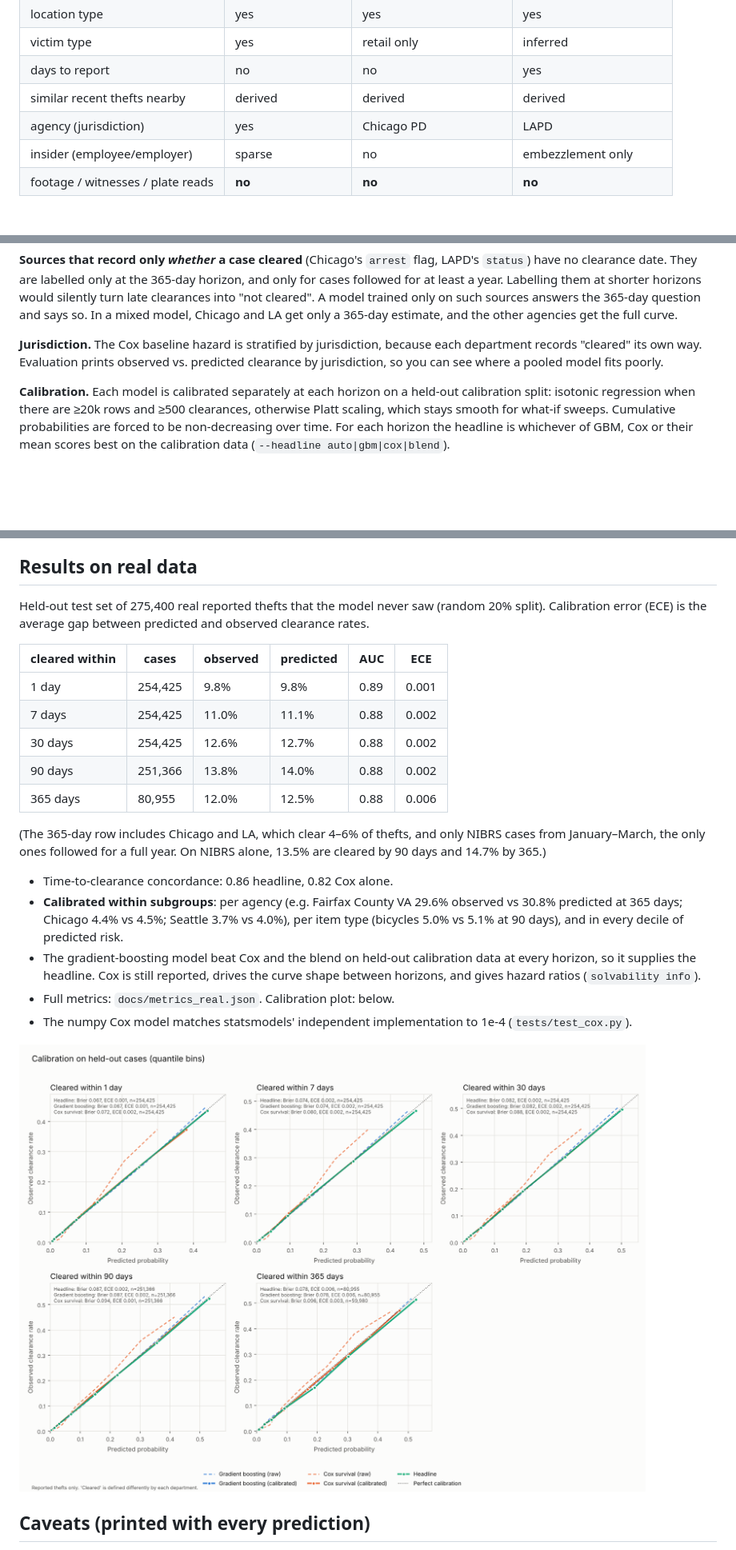
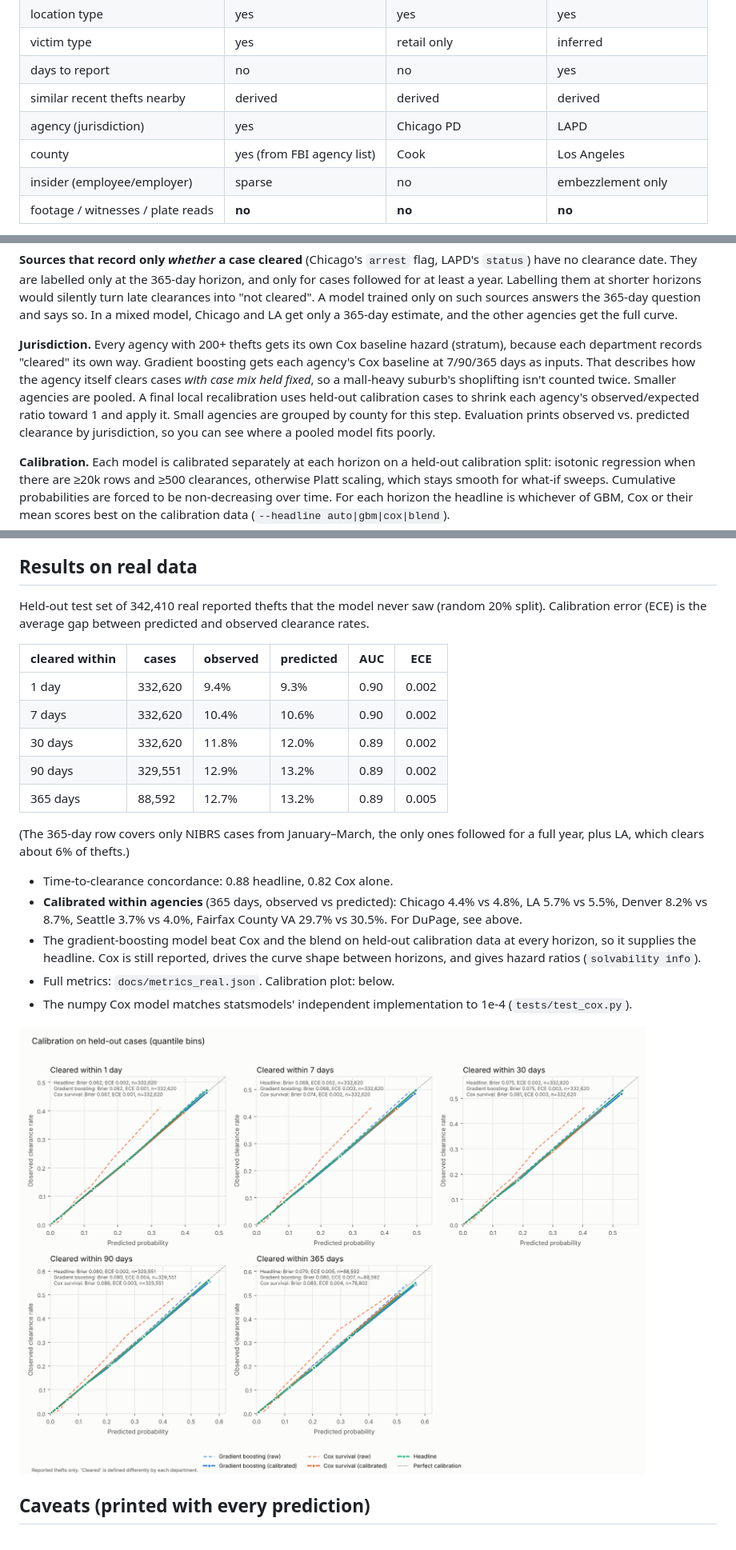
Before and after one commit to PaulDouglasAGI/Solvability-engine, a Markdown page: README.md, 3 parts joined by grey strips. Shown at 80% size. Rendered like a GitHub page; pictures changed too: docs/calibration_real.png; blank space fills up the shorter version.

```diff
--- a/README.md
+++ b/README.md
@@ -79,6 +113,7 @@ The engine only asks about, and only learns from, what the source records hold.
 | days to report | no | no | yes |
 | similar recent thefts nearby | derived | derived | derived |
 | agency (jurisdiction) | yes | Chicago PD | LAPD |
+| county | yes (from FBI agency list) | Cook | Los Angeles |
 | insider (employee/employer) | sparse | no | embezzlement only |
 | footage / witnesses / plate reads | **no** | **no** | **no** |
 
@@ -183,8 +218,14 @@ horizons would silently turn late clearances into "not cleared". A model trained
 on such sources answers the 365-day question and says so. In a mixed model, Chicago
 and LA get only a 365-day estimate, and the other agencies get the full curve.
 
-**Jurisdiction.** The Cox baseline hazard is stratified by jurisdiction, because each
-department records "cleared" its own way. Evaluation prints observed vs. predicted
+**Jurisdiction.** Every agency with 200+ thefts gets its own Cox baseline hazard
+(stratum), because each department records "cleared" its own way. Gradient boosting
+gets each agency's Cox baseline at 7/90/365 days as inputs. That describes how the
+agency itself clears cases *with case mix held fixed*, so a mall-heavy suburb's
+shoplifting isn't counted twice. Smaller agencies are pooled. A final local
+recalibration uses held-out calibration cases to shrink each agency's
+observed/expected ratio toward 1 and apply it. Small agencies are grouped by
+county for this step. Evaluation prints observed vs. predicted
 clearance by jurisdiction, so you can see where a pooled model fits poorly.
 
 **Calibration.** Each model is calibrated separately at each horizon on a held-out
@@ -217,26 +258,25 @@ observed. Inputs outside the training range are flagged as extrapolation.
 
 ## Results on real data
 
-Held-out test set of 275,400 real reported thefts that the model never saw (random
+Held-out test set of 342,410 real reported thefts that the model never saw (random
 20% split). Calibration error (ECE) is the average gap between predicted and observed
 clearance rates.
 
 | cleared within | cases | observed | predicted | AUC | ECE |
 |---|---|---|---|---|---|
-| 1 day | 254,425 | 9.8% | 9.8% | 0.89 | 0.001 |
-| 7 days | 254,425 | 11.0% | 11.1% | 0.88 | 0.002 |
-| 30 days | 254,425 | 12.6% | 12.7% | 0.88 | 0.002 |
-| 90 days | 251,366 | 13.8% | 14.0% | 0.88 | 0.002 |
-| 365 days | 80,955 | 12.0% | 12.5% | 0.88 | 0.006 |
+| 1 day | 332,620 | 9.4% | 9.3% | 0.90 | 0.002 |
+| 7 days | 332,620 | 10.4% | 10.6% | 0.90 | 0.002 |
+| 30 days | 332,620 | 11.8% | 12.0% | 0.89 | 0.002 |
+| 90 days | 329,551 | 12.9% | 13.2% | 0.89 | 0.002 |
+| 365 days | 88,592 | 12.7% | 13.2% | 0.89 | 0.005 |
 
-(The 365-day row includes Chicago and LA, which clear 4–6% of thefts, and only NIBRS
-cases from January–March, the only ones followed for a full year. On NIBRS alone, 13.5%
-are cleared by 90 days and 14.7% by 365.)
+(The 365-day row covers only NIBRS cases from January–March, the only ones followed for
+a full year, plus LA, which clears about 6% of thefts.)
 
-- Time-to-clearance concordance: 0.86 headline, 0.82 Cox alone.
-- **Calibrated within subgroups**: per agency (e.g. Fairfax County VA 29.6% observed
-  vs 30.8% predicted at 365 days; Chicago 4.4% vs 4.5%; Seattle 3.7% vs 4.0%), per item
-  type (bicycles 5.0% vs 5.1% at 90 days), and in every decile of predicted risk.
+- Time-to-clearance concordance: 0.88 headline, 0.82 Cox alone.
+- **Calibrated within agencies** (365 days, observed vs predicted): Chicago 4.4% vs
+  4.8%, LA 5.7% vs 5.5%, Denver 8.2% vs 8.7%, Seattle 3.7% vs 4.0%, Fairfax County VA
+  29.7% vs 30.5%. For DuPage, see above.
 - The gradient-boosting model beat Cox and the blend on held-out calibration data at
   every horizon, so it supplies the headline. Cox is still reported, drives the curve
   shape between horizons, and gives hazard ratios (`solvability info`).
```
Also changed, not shown: other parts of README.md (+47 -13 lines), docs/example_case.png, docs/example_dupage.png (added), 10 other files.
